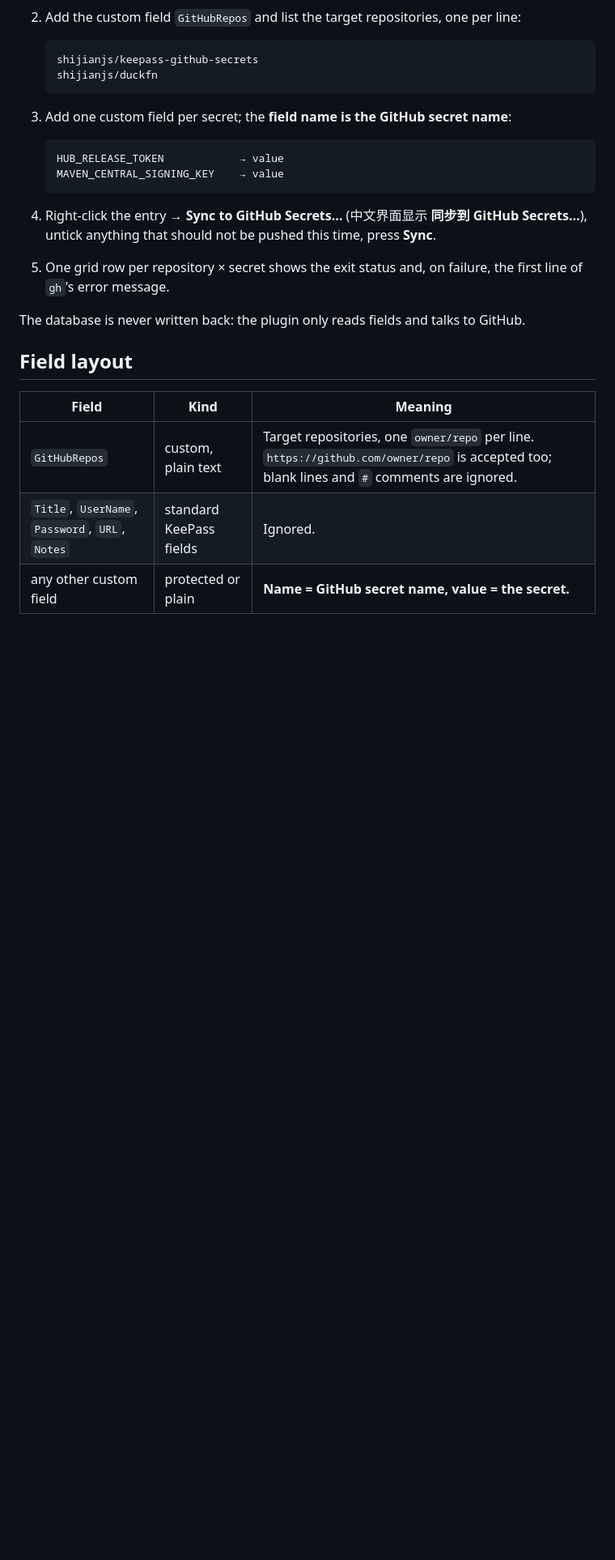
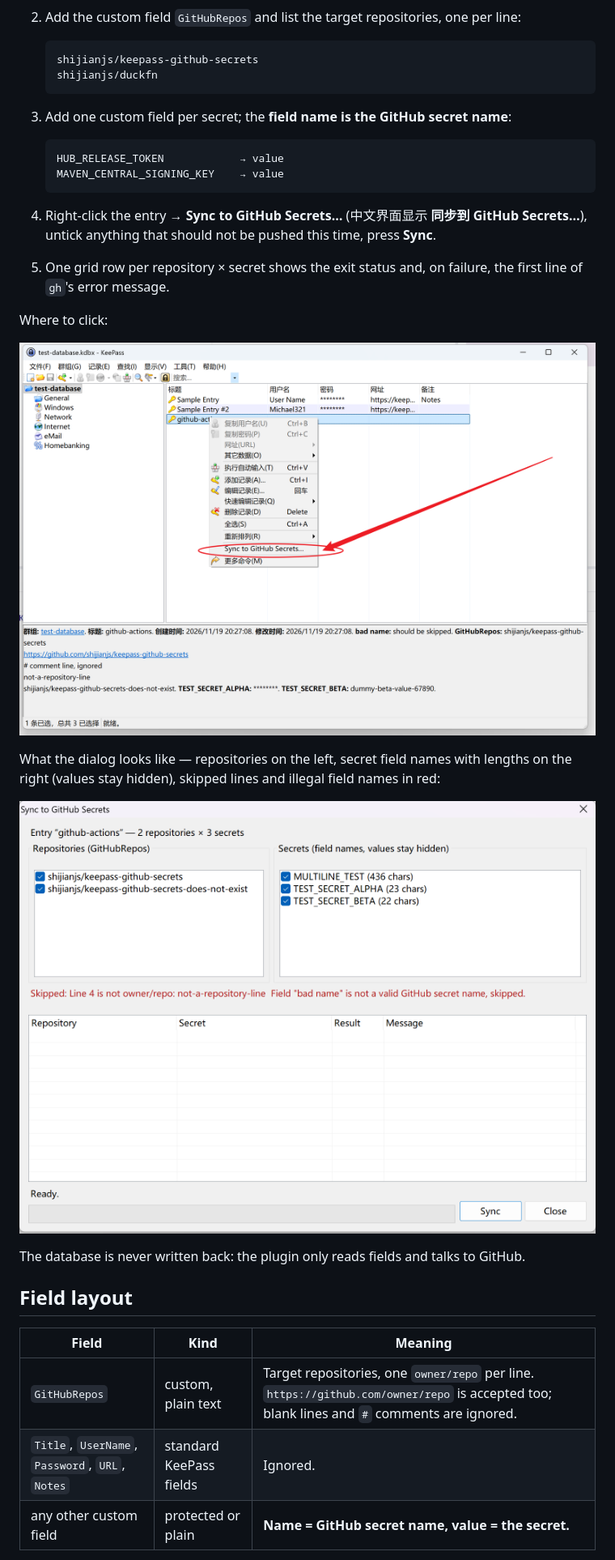
Before and after one commit to shijianjs/keepass-github-secrets, a Markdown page: README.md, the part around the change. Shown at 81% size. GitHub-like rendering; pictures changed too: docs/images/entry-context-menu.png (added), docs/images/sync-dialog.png (added); blank space fills up the shorter version.

```diff
--- a/README.md
+++ b/README.md
@@ -39,6 +39,15 @@ Both are the same plugin; ship only one unless you want a dual package.
    untick anything that should not be pushed this time, press **Sync**.
 5. One grid row per repository × secret shows the exit status and, on failure, the first line of
    `gh`'s error message.
+
+Where to click:
+
+![Entry context menu: Sync to GitHub Secrets…](docs/images/entry-context-menu.png)
+
+What the dialog looks like — repositories on the left, secret field names with lengths on the right
+(values stay hidden), skipped lines and illegal field names in red:
+
+![Sync dialog: repositories × secrets, with skipped items reported in red](docs/images/sync-dialog.png)
 
 The database is never written back: the plugin only reads fields and talks to GitHub.
 
```
Also changed, not shown: README.zh-CN.md (+8 -0 lines).
